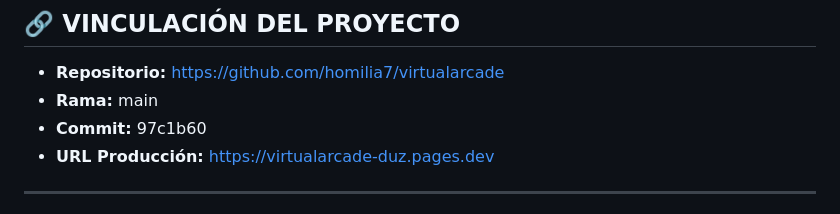
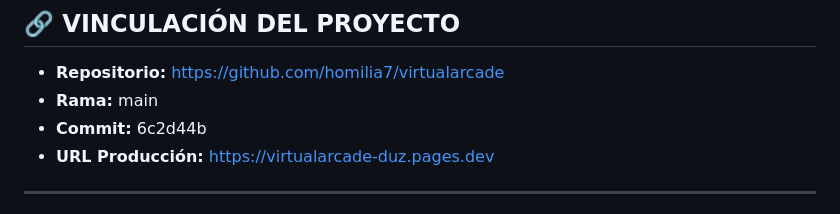
Before and after one commit to homilia7/virtualarcade, a Markdown page: HISTORIAL_DE_CAMBIOS.md, the part around the change. Drawn GitHub-style.

Commit message:
docs: actualizar commit 6c2d44b

```diff
--- a/HISTORIAL_DE_CAMBIOS.md
+++ b/HISTORIAL_DE_CAMBIOS.md
@@ -9,7 +9,7 @@ Cualquier funcionalidad registrada aquí está blindada: ninguna IA puede elimin
 
 - **Repositorio:** [https://github.com/homilia7/virtualarcade](https://github.com/homilia7/virtualarcade)
 - **Rama:** main
-- **Commit:** 97c1b60
+- **Commit:** 6c2d44b
 - **URL Producción:** [https://virtualarcade-duz.pages.dev](https://virtualarcade-duz.pages.dev)
 
 ---
```
